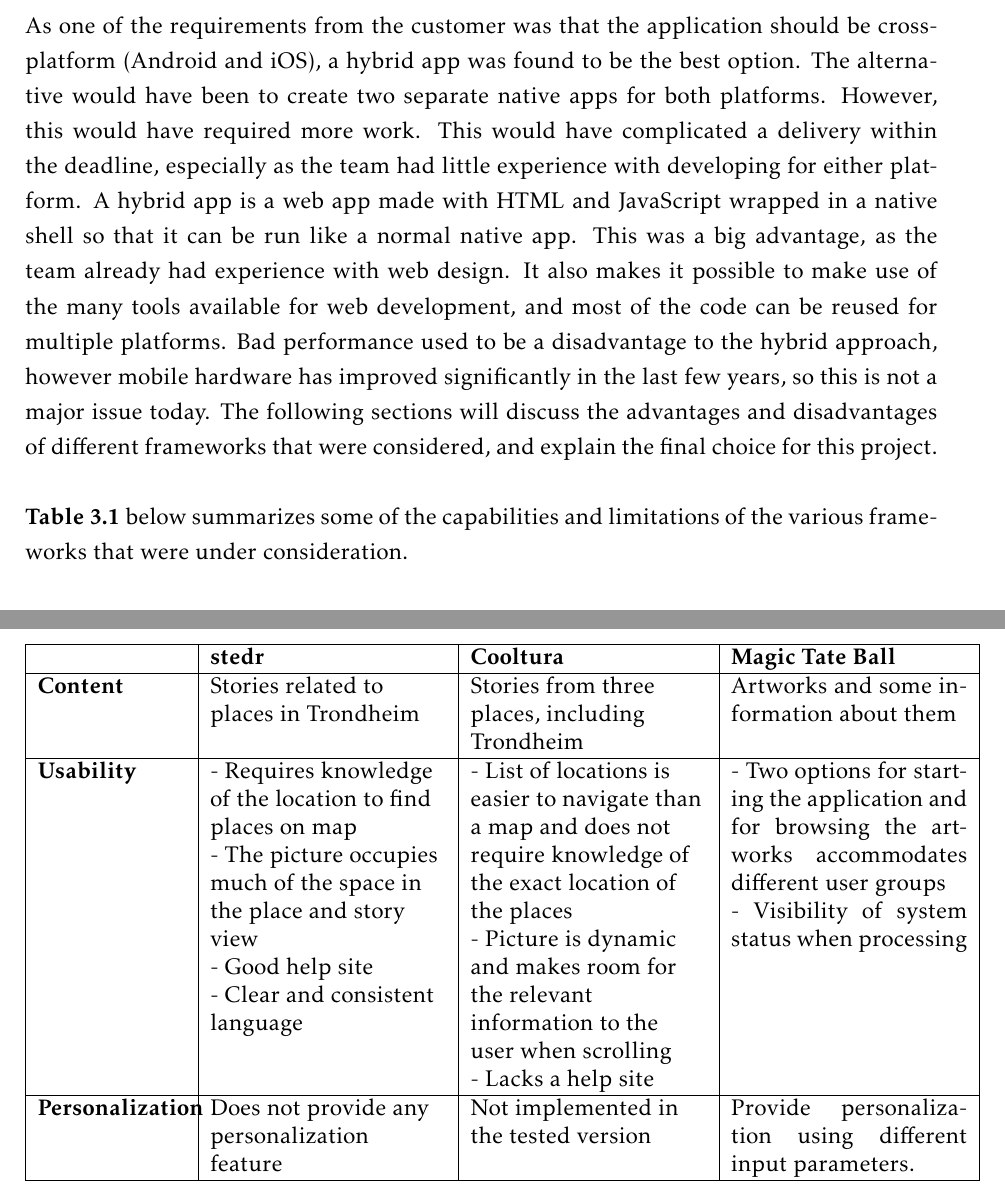
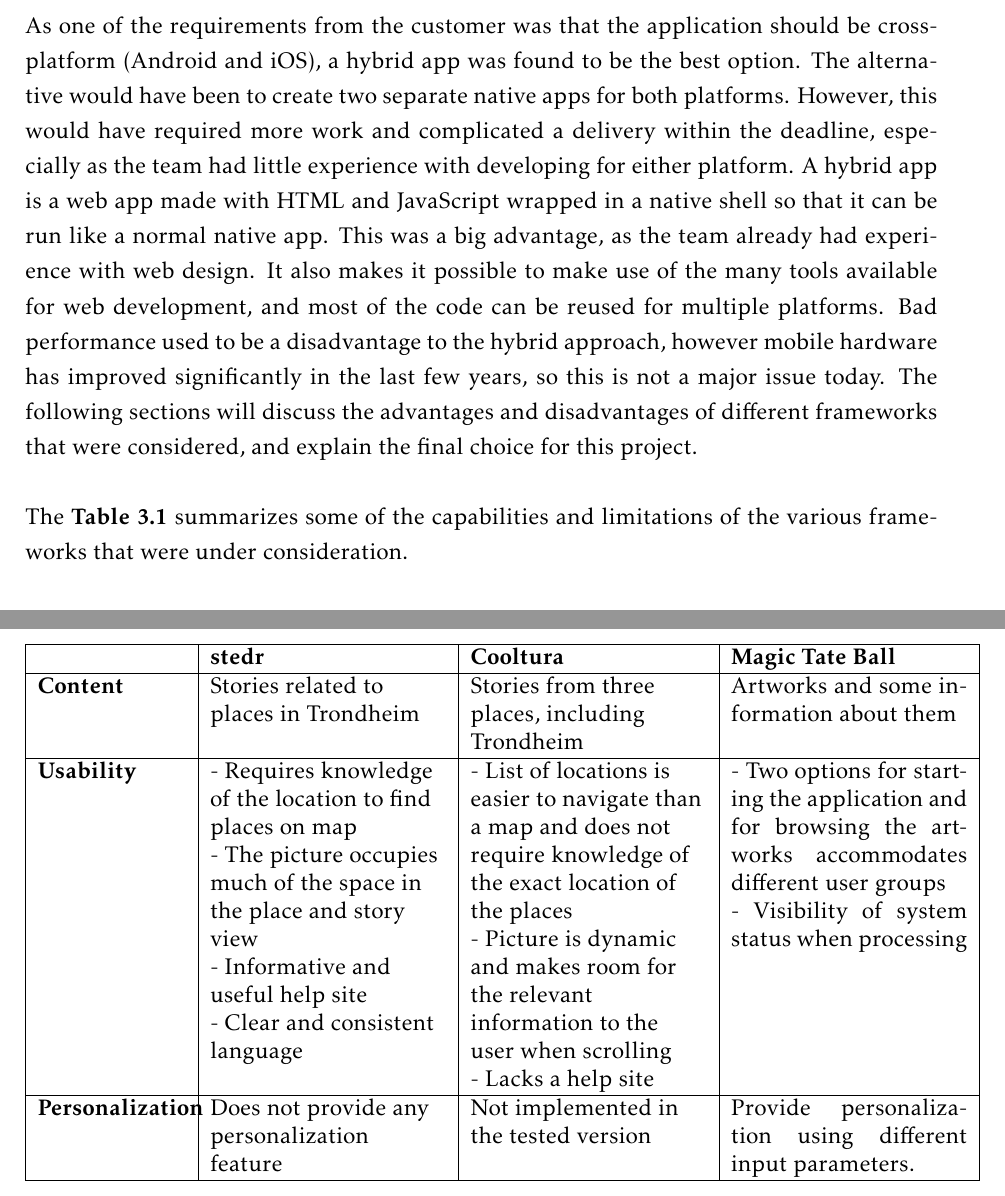
Before and after one commit to ewolden/javisst-rapport, a LaTeX thesis (main.tex, which reads pre-study.tex): two parts of pages 32 and 39 of 166, joined at a grey line, cut so that both start at the same text. Compiled offline with pdfLaTeX.

Commit message:
minor changes

```diff
--- a/pre-study.tex
+++ b/pre-study.tex
@@ -31,9 +31,9 @@
 
 \section{Choice of framework}
 
-As one of the requirements from the customer was that the application should be cross-platform (Android and iOS), a hybrid app was found to be the best option. The alternative would have been to create two separate native apps for both platforms. However, this would have required more work. This would have complicated a delivery within the deadline, especially as the team had little experience with developing for either platform. A hybrid app is a web app made with HTML and JavaScript wrapped in a native shell so that it can be run like a normal native app. This was a big advantage, as the team already had experience with web design. It also makes it possible to make use of the many tools available for web development, and most of the code can be reused for multiple platforms. Bad performance used to be a disadvantage to the hybrid approach, however mobile hardware has improved significantly in the last few years, so this is not a major issue today. The following sections will discuss the advantages and disadvantages of different frameworks that were considered, and explain the final choice for this project. \newline
+As one of the requirements from the customer was that the application should be cross-platform (Android and iOS), a hybrid app was found to be the best option. The alternative would have been to create two separate native apps for both platforms. However, this would have required more work and complicated a delivery within the deadline, especially as the team had little experience with developing for either platform. A hybrid app is a web app made with HTML and JavaScript wrapped in a native shell so that it can be run like a normal native app. This was a big advantage, as the team already had experience with web design. It also makes it possible to make use of the many tools available for web development, and most of the code can be reused for multiple platforms. Bad performance used to be a disadvantage to the hybrid approach, however mobile hardware has improved significantly in the last few years, so this is not a major issue today. The following sections will discuss the advantages and disadvantages of different frameworks that were considered, and explain the final choice for this project. \newline
 
-\textbf{Table \ref{Tab:framework}} below summarizes some of the capabilities and limitations of the various frameworks that were under consideration.
+The \textbf{Table \ref{Tab:framework}} summarizes some of the capabilities and limitations of the various frameworks that were under consideration.
 
 \begin{table}[!h]
 	\caption{Framework comparison}
@@ -151,7 +151,7 @@
 		\textbf{Usability} &
 			- Requires knowledge of the location to find places on map \newline
 			- The picture occupies much of the space in the place and story view \newline
-			- Good help site\newline
+			- Informative and useful help site\newline
 			- Clear and consistent language
 			&
 			- List of locations is easier to navigate than a map and does not require knowledge of the exact location of the places\newline
```
Also changed, not shown: pre-study.tex (6 more changed lines).
